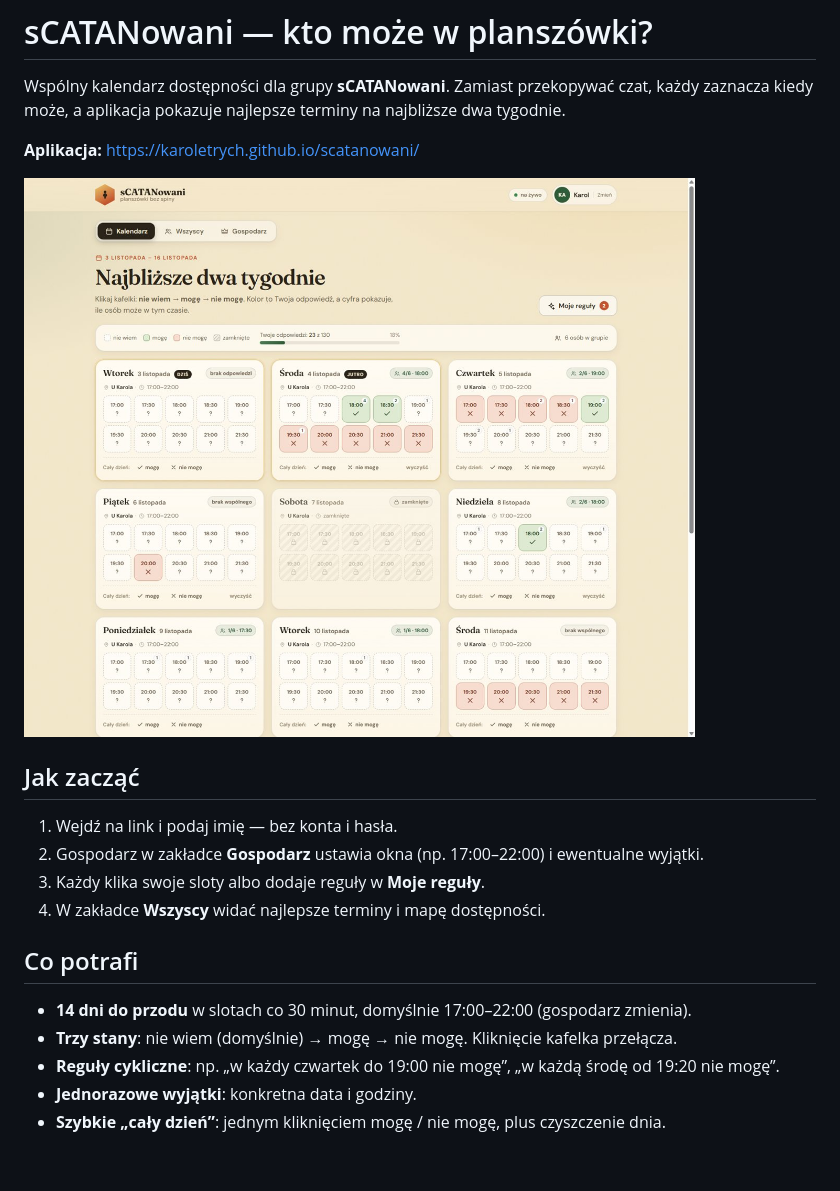
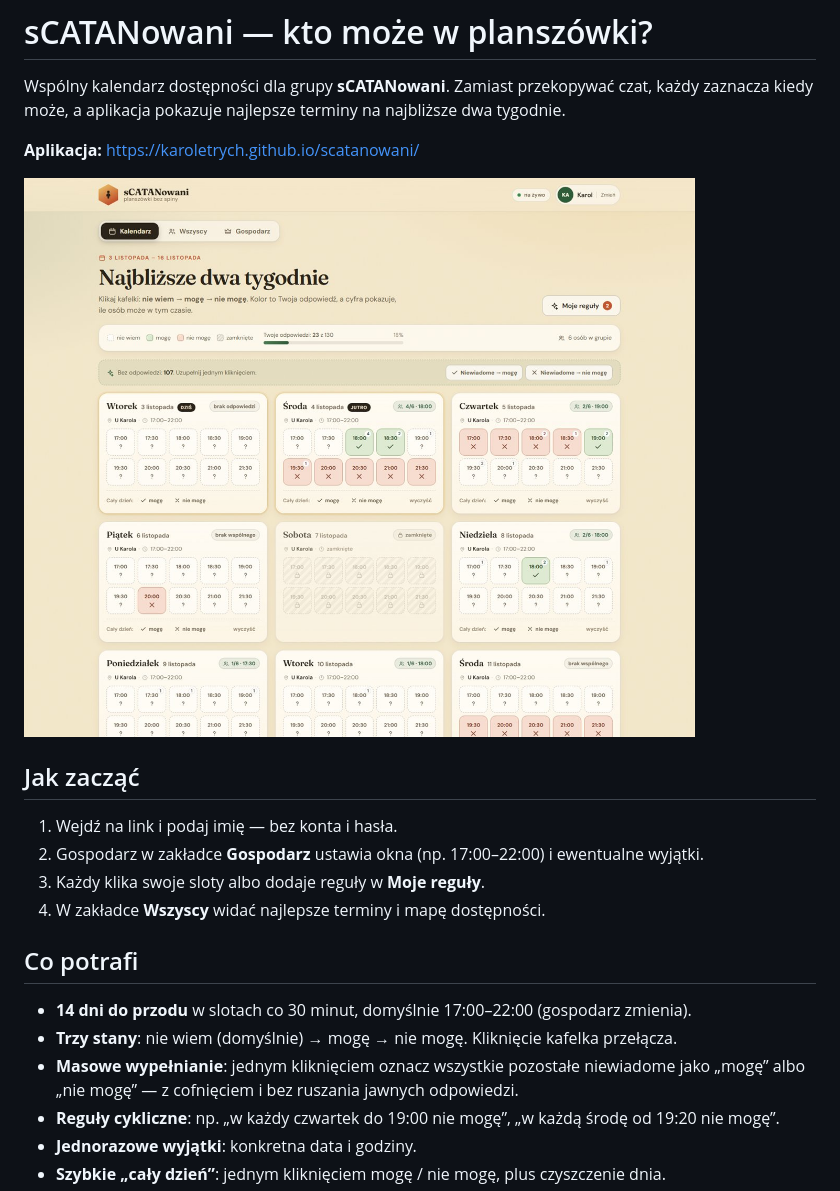
Before and after one commit to karoletrych/scatanowani, a Markdown page: README.md, the part around the change. Rendered like a GitHub page; pictures changed too: docs/preview.jpg; blank space fills up the shorter version.

Commit message:
Dodaj masowe wypełnianie niewiadomych z cofnięciem

```diff
--- a/README.md
+++ b/README.md
@@ -18,6 +18,8 @@ zaznacza kiedy może, a aplikacja pokazuje najlepsze terminy na najbliższe dwa
 
 - **14 dni do przodu** w slotach co 30 minut, domyślnie 17:00–22:00 (gospodarz zmienia).
 - **Trzy stany**: nie wiem (domyślnie) → mogę → nie mogę. Kliknięcie kafelka przełącza.
+- **Masowe wypełnianie**: jednym kliknięciem oznacz wszystkie pozostałe niewiadome jako
+  „mogę” albo „nie mogę” — z cofnięciem i bez ruszania jawnych odpowiedzi.
 - **Reguły cykliczne**: np. „w każdy czwartek do 19:00 nie mogę”, „w każdą środę od 19:20 nie mogę”.
 - **Jednorazowe wyjątki**: konkretna data i godziny.
 - **Szybkie „cały dzień”**: jednym kliknięciem mogę / nie mogę, plus czyszczenie dnia.
```
Also changed, not shown: 6 other files.
